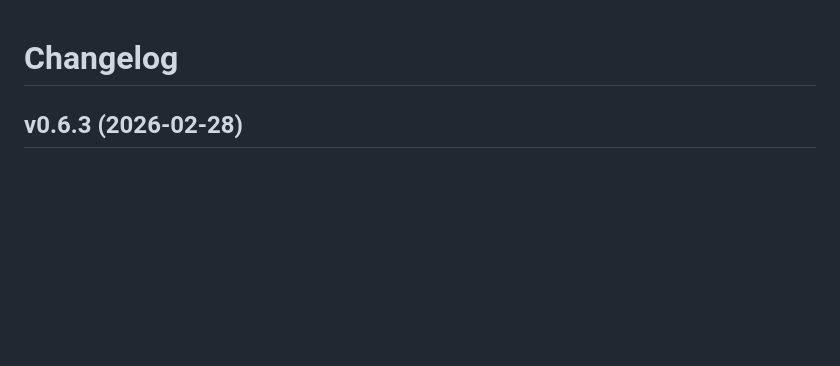
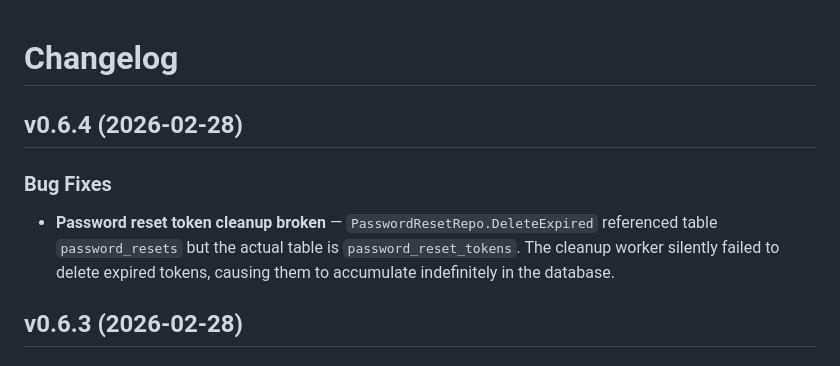
Before and after one commit to AmJaradat01/burnerbyte, a Markdown page: CHANGELOG.md, the part around the change. Rendered like a GitHub page; blank space fills up the shorter version.

Commit message:
chore: prepare v0.6.4 release

```diff
--- a/CHANGELOG.md
+++ b/CHANGELOG.md
@@ -1,4 +1,9 @@
 # Changelog
+
+## v0.6.4 (2026-02-28)
+
+### Bug Fixes
+- **Password reset token cleanup broken** — `PasswordResetRepo.DeleteExpired` referenced table `password_resets` but the actual table is `password_reset_tokens`. The cleanup worker silently failed to delete expired tokens, causing them to accumulate indefinitely in the database.
 
 ## v0.6.3 (2026-02-28)
 
```
